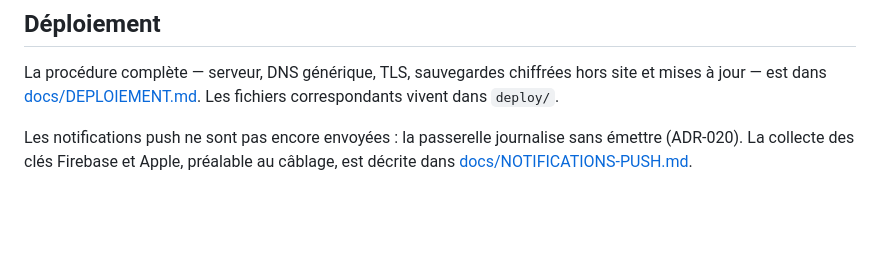
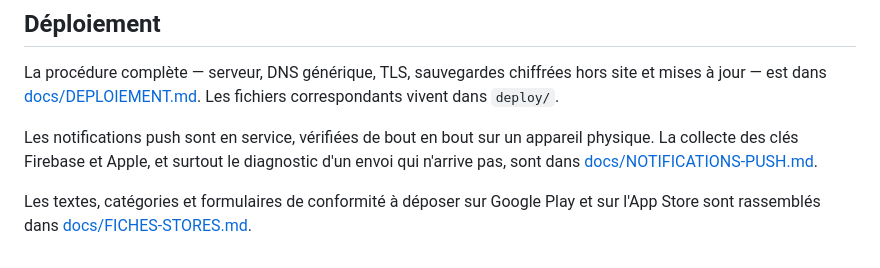
Before and after one commit to oumar22creat/SaaS_Gestion_Ecole, a Markdown page: README.md, the part around the change. Drawn GitHub-style; blank space fills up the shorter version.

```diff
--- a/README.md
+++ b/README.md
@@ -226,6 +226,9 @@ La procédure complète — serveur, DNS générique, TLS, sauvegardes chiffrée
 mises à jour — est dans [docs/DEPLOIEMENT.md](docs/DEPLOIEMENT.md). Les fichiers
 correspondants vivent dans `deploy/`.
 
-Les notifications push ne sont pas encore envoyées : la passerelle journalise sans émettre
-(ADR-020). La collecte des clés Firebase et Apple, préalable au câblage, est décrite dans
-[docs/NOTIFICATIONS-PUSH.md](docs/NOTIFICATIONS-PUSH.md).
+Les notifications push sont en service, vérifiées de bout en bout sur un appareil physique.
+La collecte des clés Firebase et Apple, et surtout le diagnostic d'un envoi qui n'arrive pas,
+sont dans [docs/NOTIFICATIONS-PUSH.md](docs/NOTIFICATIONS-PUSH.md).
+
+Les textes, catégories et formulaires de conformité à déposer sur Google Play et sur l'App
+Store sont rassemblés dans [docs/FICHES-STORES.md](docs/FICHES-STORES.md).
```
Also changed, not shown: docs/DEPLOIEMENT.md (+57 -2 lines), docs/FICHES-STORES.md (added, +350 -0 lines).
